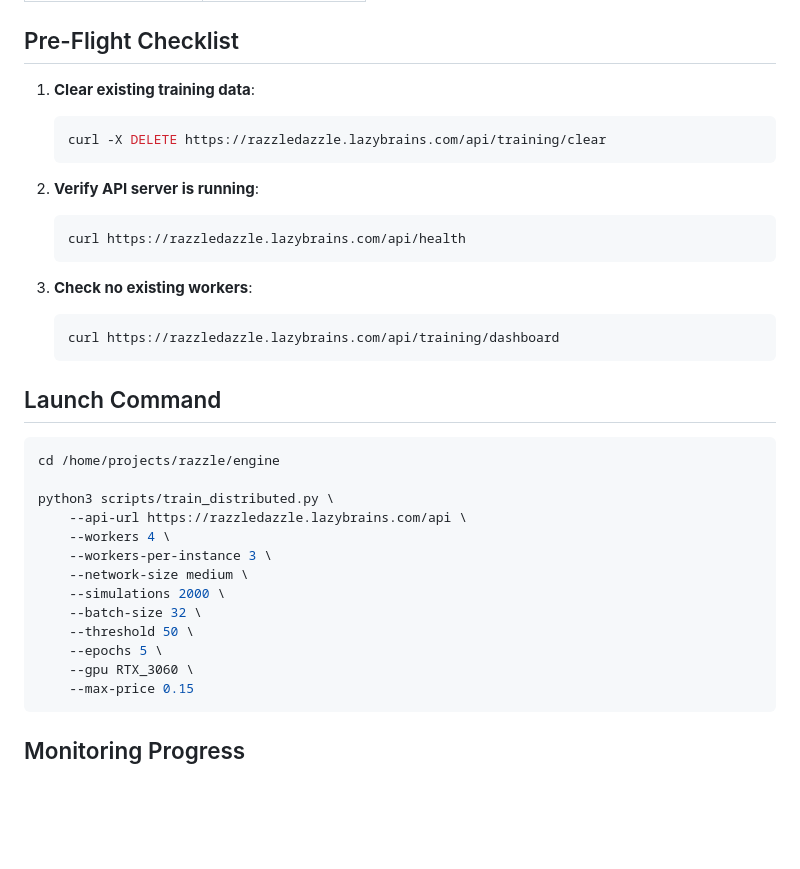
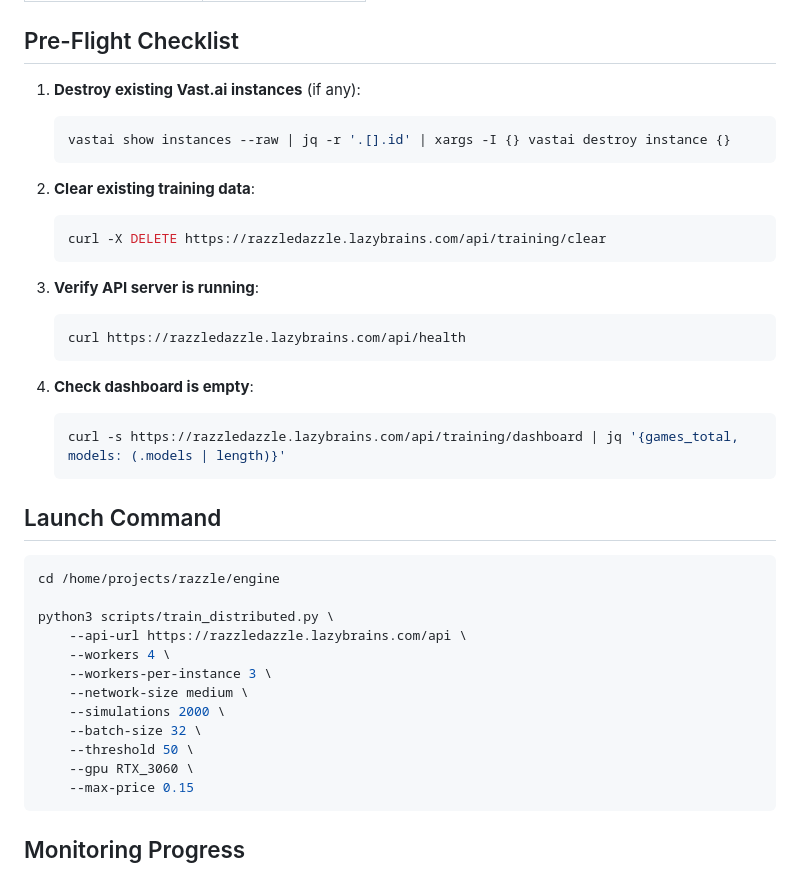
Before and after one commit to circuitqed/razzle, a Markdown page: engine/docs/TRAINING_PLAN.md, the part around the change. Drawn GitHub-style; blank space fills up the shorter version.

Commit message:
Fix TRAINING_PLAN.md: remove invalid --epochs arg, add instance cleanup
- Removed --epochs 5 (not a valid train_distributed.py argument)
- Added step to destroy existing Vast.ai instances before starting
- Added command to verify dashboard is empty

Co-Authored-By: Claude Opus 4.5 <noreply@anthropic.com>

````diff
--- a/engine/docs/TRAINING_PLAN.md
+++ b/engine/docs/TRAINING_PLAN.md
@@ -43,19 +43,24 @@
 
 ## Pre-Flight Checklist
 
-1. **Clear existing training data**:
+1. **Destroy existing Vast.ai instances** (if any):
+   ```bash
+   vastai show instances --raw | jq -r '.[].id' | xargs -I {} vastai destroy instance {}
+   ```
+
+2. **Clear existing training data**:
    ```bash
    curl -X DELETE https://razzledazzle.lazybrains.com/api/training/clear
    ```
 
-2. **Verify API server is running**:
+3. **Verify API server is running**:
    ```bash
    curl https://razzledazzle.lazybrains.com/api/health
    ```
 
-3. **Check no existing workers**:
+4. **Check dashboard is empty**:
    ```bash
-   curl https://razzledazzle.lazybrains.com/api/training/dashboard
+   curl -s https://razzledazzle.lazybrains.com/api/training/dashboard | jq '{games_total, models: (.models | length)}'
    ```
 
 ## Launch Command
@@ -71,7 +76,6 @@ python3 scripts/train_distributed.py \
     --simulations 2000 \
     --batch-size 32 \
     --threshold 50 \
-    --epochs 5 \
     --gpu RTX_3060 \
     --max-price 0.15
 ```
````
